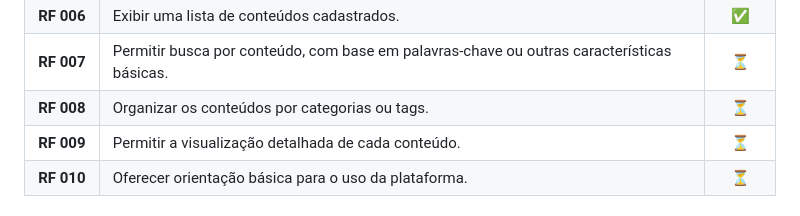
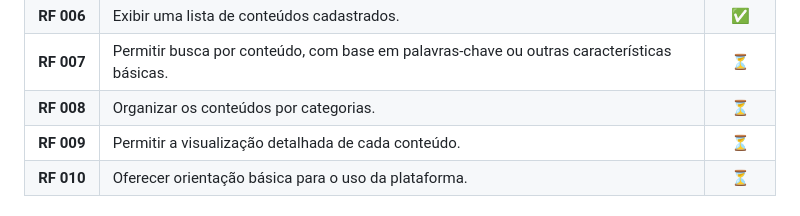
Before and after one commit to Impulso-Digital/webapp-designcomputacional, a Markdown page: README.md, the part around the change. Rendered like a GitHub page.

```diff
--- a/README.md
+++ b/README.md
@@ -79,7 +79,7 @@
 |**RF 005**| Permitir que usuários adicionem, editem ou excluam conteúdos conforme suas permissões.                     |🚧|
 |**RF 006**| Exibir uma lista de conteúdos cadastrados.                                                                 |✅|
 |**RF 007**| Permitir busca por conteúdo, com base em palavras-chave ou outras características básicas.                 |⏳|
-|**RF 008**| Organizar os conteúdos por categorias ou tags.                                                             |⏳|
+|**RF 008**| Organizar os conteúdos por categorias.                                                            |⏳|
 |**RF 009**| Permitir a visualização detalhada de cada conteúdo.                                                        |⏳|
 |**RF 010**| Oferecer orientação básica para o uso da plataforma.                                |⏳|
 
```
